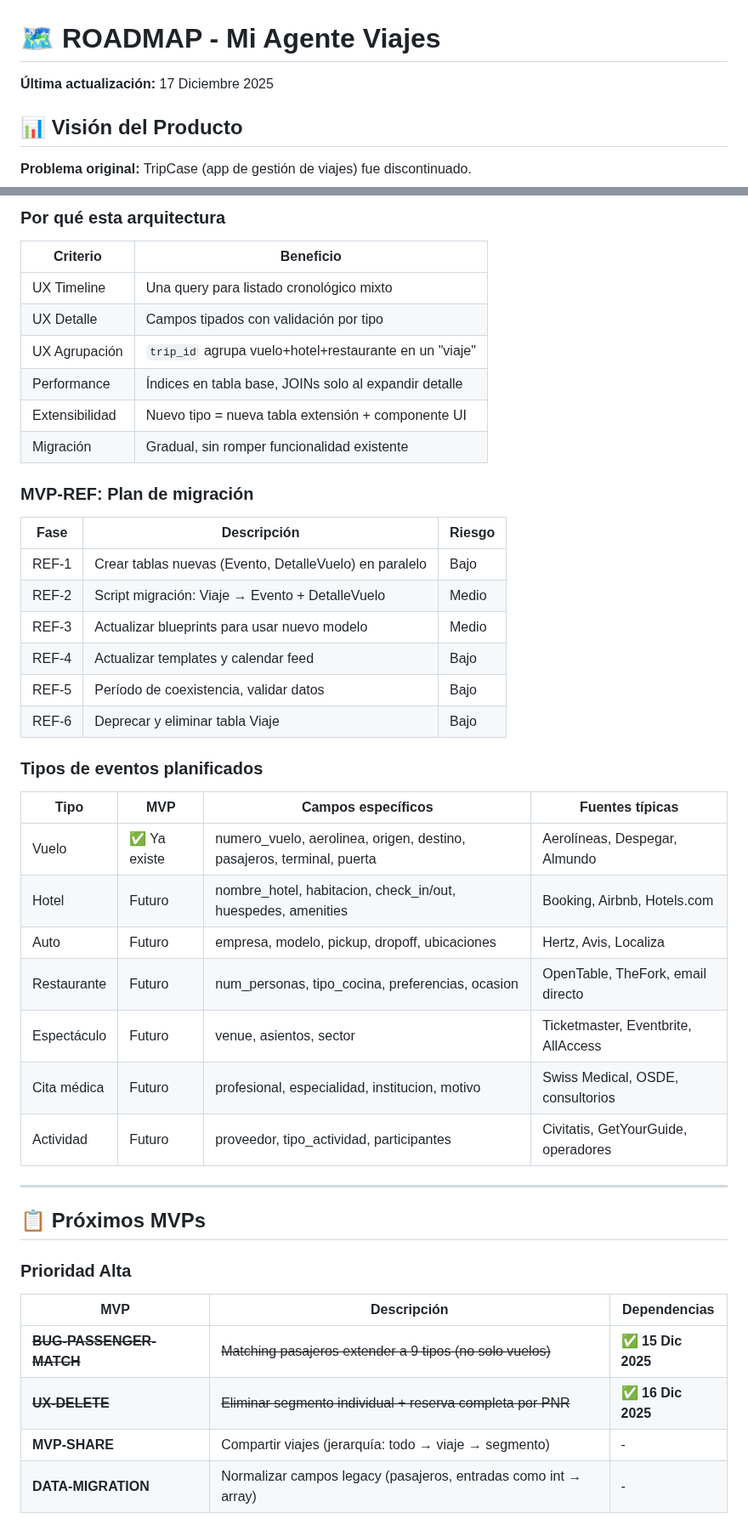
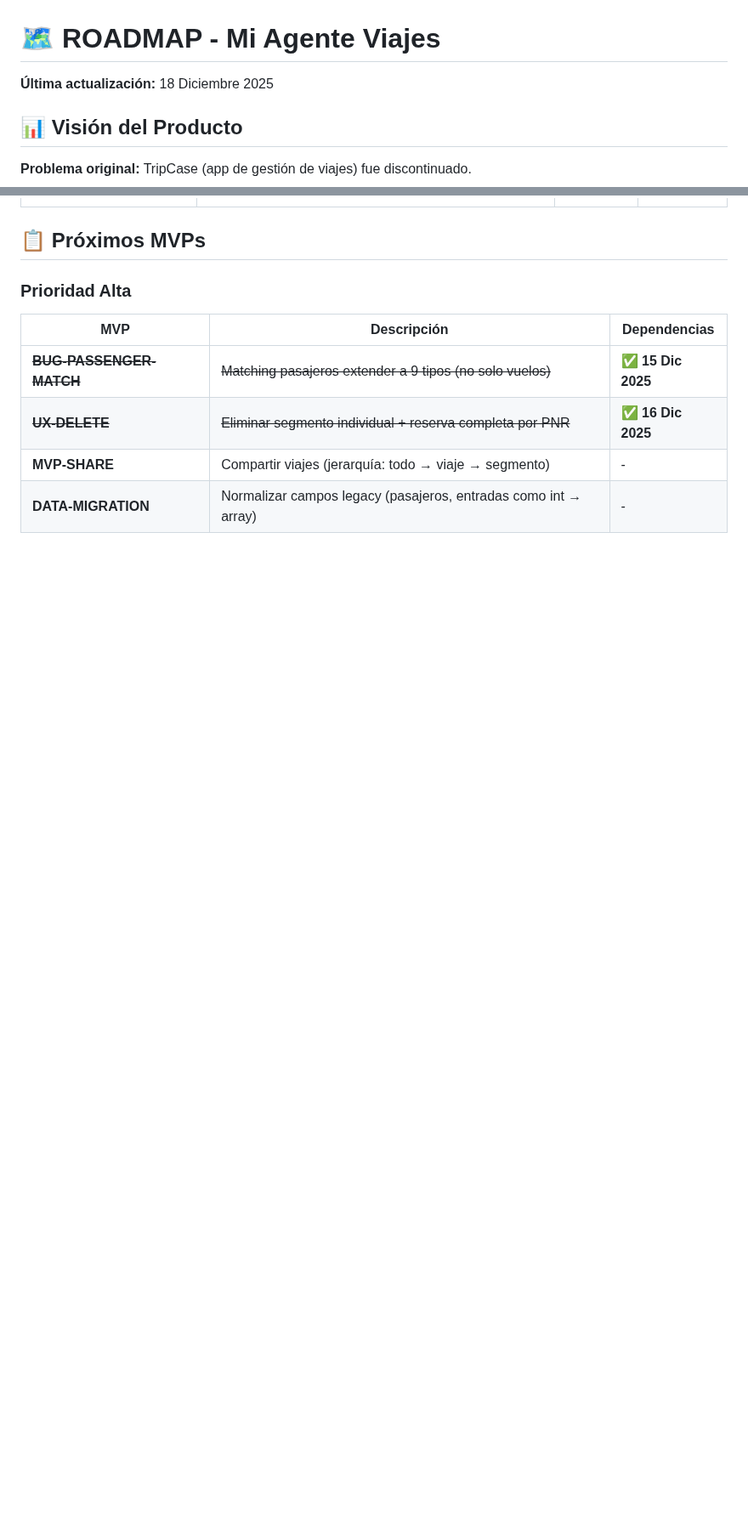
Before and after one commit to andygamberg/mi-agente-viajes, a Markdown page: ROADMAP.md, 2 parts joined by grey strips. Shown at 85% size. Drawn GitHub-style; blank space fills up the shorter version.

Commit message:
docs: archivar decisión arquitectónica, agregar aprendizajes S26, plan S27

```diff
--- a/ROADMAP.md
+++ b/ROADMAP.md
@@ -1,6 +1,6 @@
 # 🗺️ ROADMAP - Mi Agente Viajes
 
-**Última actualización:** 17 Diciembre 2025
+**Última actualización:** 18 Diciembre 2025
 
 ## 📊 Visión del Producto
 
@@ -174,38 +145,3 @@ Evento (tabla base)
-### Por qué esta arquitectura
-
-| Criterio | Beneficio |
-|----------|-----------|
-| UX Timeline | Una query para listado cronológico mixto |
-| UX Detalle | Campos tipados con validación por tipo |
-| UX Agrupación | `trip_id` agrupa vuelo+hotel+restaurante en un "viaje" |
-| Performance | Índices en tabla base, JOINs solo al expandir detalle |
-| Extensibilidad | Nuevo tipo = nueva tabla extensión + componente UI |
-| Migración | Gradual, sin romper funcionalidad existente |
-
-### MVP-REF: Plan de migración
-
-| Fase | Descripción | Riesgo |
-|------|-------------|--------|
-| REF-1 | Crear tablas nuevas (Evento, DetalleVuelo) en paralelo | Bajo |
-| REF-2 | Script migración: Viaje → Evento + DetalleVuelo | Medio |
-| REF-3 | Actualizar blueprints para usar nuevo modelo | Medio |
-| REF-4 | Actualizar templates y calendar feed | Bajo |
-| REF-5 | Período de coexistencia, validar datos | Bajo |
-| REF-6 | Deprecar y eliminar tabla Viaje | Bajo |
-
-### Tipos de eventos planificados
-
-| Tipo | MVP | Campos específicos | Fuentes típicas |
-|------|-----|-------------------|-----------------|
-| Vuelo | ✅ Ya existe | numero_vuelo, aerolinea, origen, destino, pasajeros, terminal, puerta | Aerolíneas, Despegar, Almundo |
-| Hotel | Futuro | nombre_hotel, habitacion, check_in/out, huespedes, amenities | Booking, Airbnb, Hotels.com |
-| Auto | Futuro | empresa, modelo, pickup, dropoff, ubicaciones | Hertz, Avis, Localiza |
-| Restaurante | Futuro | num_personas, tipo_cocina, preferencias, ocasion | OpenTable, TheFork, email directo |
-| Espectáculo | Futuro | venue, asientos, sector | Ticketmaster, Eventbrite, AllAccess |
-| Cita médica | Futuro | profesional, especialidad, institucion, motivo | Swiss Medical, OSDE, consultorios |
-| Actividad | Futuro | proveedor, tipo_actividad, participantes | Civitatis, GetYourGuide, operadores |
-
----
 
 ## 📋 Próximos MVPs
 
```
Also changed, not shown: other parts of ROADMAP.md (+17 -29 lines), docs/APRENDIZAJES.md (+33 -0 lines).
